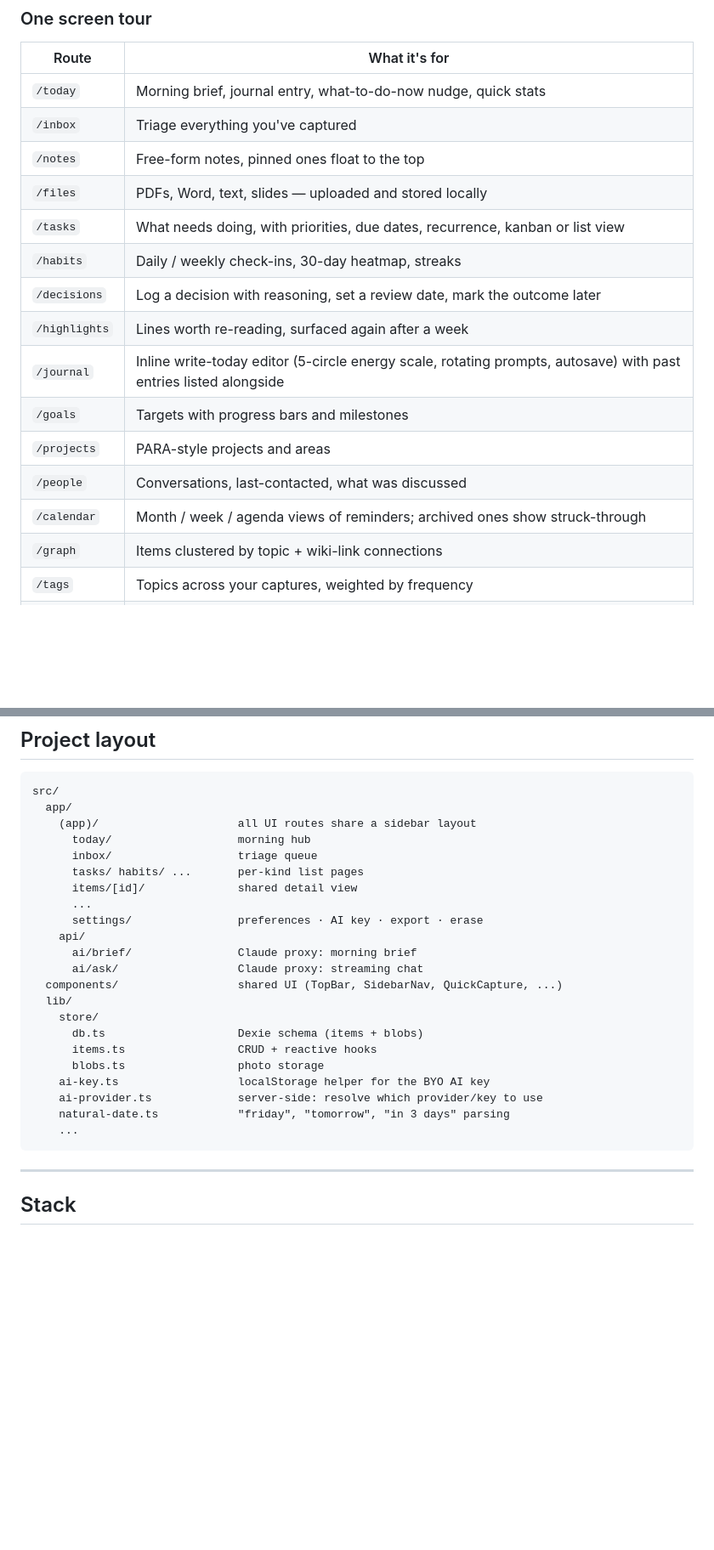
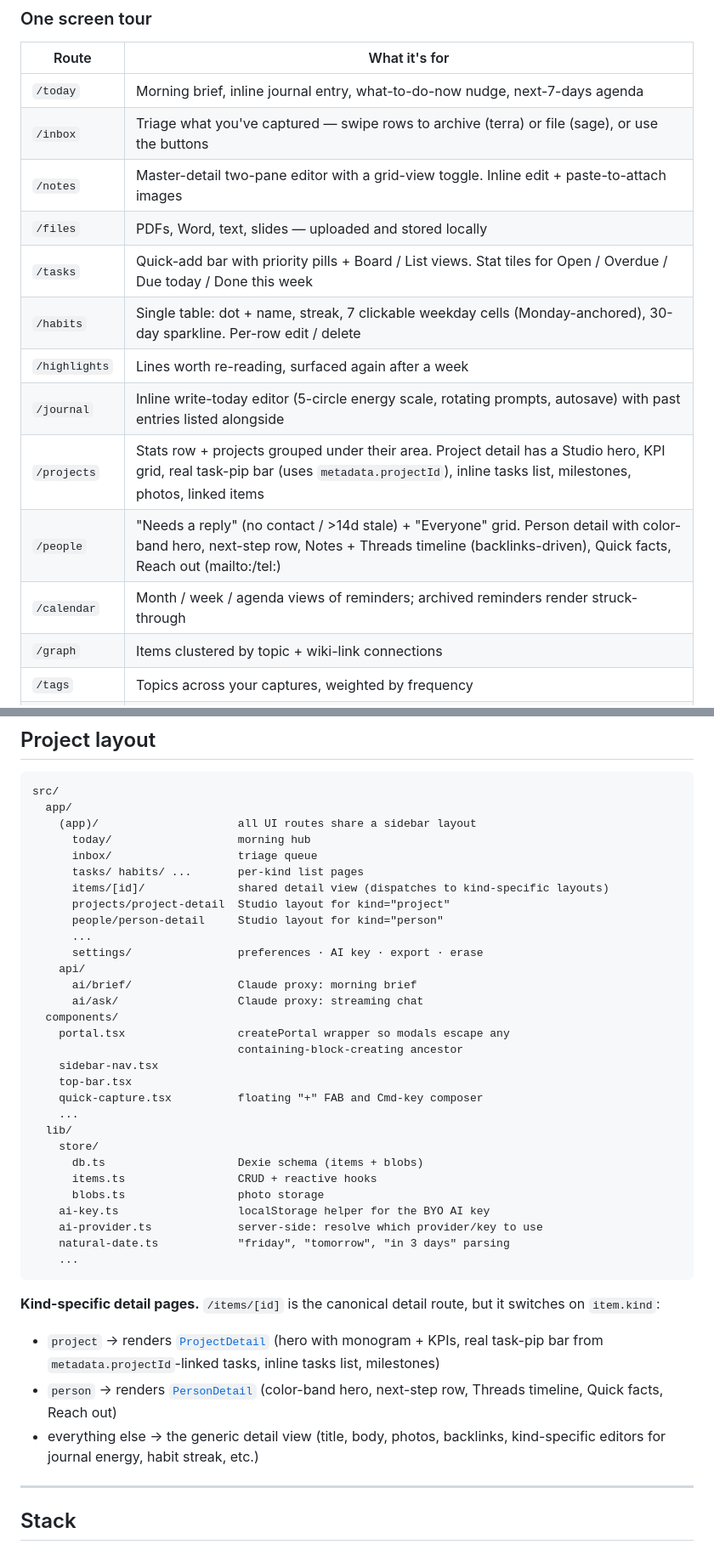
Before and after one commit to ClaudevGuy/life-os, a Markdown page: README.md, 2 parts joined by grey strips. Shown at 85% size. GitHub-like rendering; blank space fills up the shorter version.

Commit message:
README: refresh post-Studio re-skin
Route table — drop /goals and /decisions (pages removed), and rewrite
each row to reflect the actual Studio layouts (Notes master-detail
with grid toggle, Inbox swipe rows, Tasks board/list, Habits table
with sparkline, Projects with task-pip bars + milestones, People
with needs-a-reply bucket + person detail). Data layer section spells
out the actual metadata shapes the UI reads today instead of the
generic placeholder list. Hooks example drops useDecisionsDue. Project
layout now mentions the kind-specific detail components and the new
Portal wrapper used by modals.

Co-Authored-By: Claude Opus 4.7 (1M context) <noreply@anthropic.com>

````diff
--- a/README.md
+++ b/README.md
@@ -16,19 +16,17 @@ The only thing that ever leaves your machine is a single AI call — and only wh
 
 | Route | What it's for |
 | --- | --- |
-| `/today` | Morning brief, journal entry, what-to-do-now nudge, quick stats |
-| `/inbox` | Triage everything you've captured |
-| `/notes` | Free-form notes, pinned ones float to the top |
+| `/today` | Morning brief, inline journal entry, what-to-do-now nudge, next-7-days agenda |
+| `/inbox` | Triage what you've captured — swipe rows to archive (terra) or file (sage), or use the buttons |
+| `/notes` | Master-detail two-pane editor with a grid-view toggle. Inline edit + paste-to-attach images |
 | `/files` | PDFs, Word, text, slides — uploaded and stored locally |
-| `/tasks` | What needs doing, with priorities, due dates, recurrence, kanban or list view |
-| `/habits` | Daily / weekly check-ins, 30-day heatmap, streaks |
-| `/decisions` | Log a decision with reasoning, set a review date, mark the outcome later |
+| `/tasks` | Quick-add bar with priority pills + Board / List views. Stat tiles for Open / Overdue / Due today / Done this week |
+| `/habits` | Single table: dot + name, streak, 7 clickable weekday cells (Monday-anchored), 30-day sparkline. Per-row edit / delete |
 | `/highlights` | Lines worth re-reading, surfaced again after a week |
 | `/journal` | Inline write-today editor (5-circle energy scale, rotating prompts, autosave) with past entries listed alongside |
-| `/goals` | Targets with progress bars and milestones |
-| `/projects` | PARA-style projects and areas |
-| `/people` | Conversations, last-contacted, what was discussed |
-| `/calendar` | Month / week / agenda views of reminders; archived ones show struck-through |
+| `/projects` | Stats row + projects grouped under their area. Project detail has a Studio hero, KPI grid, real task-pip bar (uses `metadata.projectId`), inline tasks list, milestones, photos, linked items |
+| `/people` | "Needs a reply" (no contact / >14d stale) + "Everyone" grid. Person detail with color-band hero, next-step row, Notes + Threads timeline (backlinks-driven), Quick facts, Reach out (mailto:/tel:) |
+| `/calendar` | Month / week / agenda views of reminders; archived reminders render struck-through |
 | `/graph` | Items clustered by topic + wiki-link connections |
 | `/tags` | Topics across your captures, weighted by frequency |
 | `/reviews` | Weekly review — 3 prompts, auto-saves |
@@ -184,13 +191,21 @@ src/
       today/                   morning hub
       inbox/                   triage queue
       tasks/ habits/ ...       per-kind list pages
-      items/[id]/              shared detail view
+      items/[id]/              shared detail view (dispatches to kind-specific layouts)
+      projects/project-detail  Studio layout for kind="project"
+      people/person-detail     Studio layout for kind="person"
       ...
       settings/                preferences · AI key · export · erase
     api/
       ai/brief/                Claude proxy: morning brief
       ai/ask/                  Claude proxy: streaming chat
-  components/                  shared UI (TopBar, SidebarNav, QuickCapture, ...)
+  components/
+    portal.tsx                 createPortal wrapper so modals escape any
+                               containing-block-creating ancestor
+    sidebar-nav.tsx
+    top-bar.tsx
+    quick-capture.tsx          floating "+" FAB and Cmd-key composer
+    ...
   lib/
     store/
       db.ts                    Dexie schema (items + blobs)
@@ -201,6 +216,12 @@ src/
     natural-date.ts            "friday", "tomorrow", "in 3 days" parsing
     ...
 ```
+
+**Kind-specific detail pages.** `/items/[id]` is the canonical detail route, but it switches on `item.kind`:
+
+- `project` → renders [`ProjectDetail`](src/app/(app)/projects/project-detail.tsx) (hero with monogram + KPIs, real task-pip bar from `metadata.projectId`-linked tasks, inline tasks list, milestones)
+- `person` → renders [`PersonDetail`](src/app/(app)/people/person-detail.tsx) (color-band hero, next-step row, Threads timeline, Quick facts, Reach out)
+- everything else → the generic detail view (title, body, photos, backlinks, kind-specific editors for journal energy, habit streak, etc.)
 
 ---
 
````
Also changed, not shown: other parts of README.md (+14 -5 lines).
